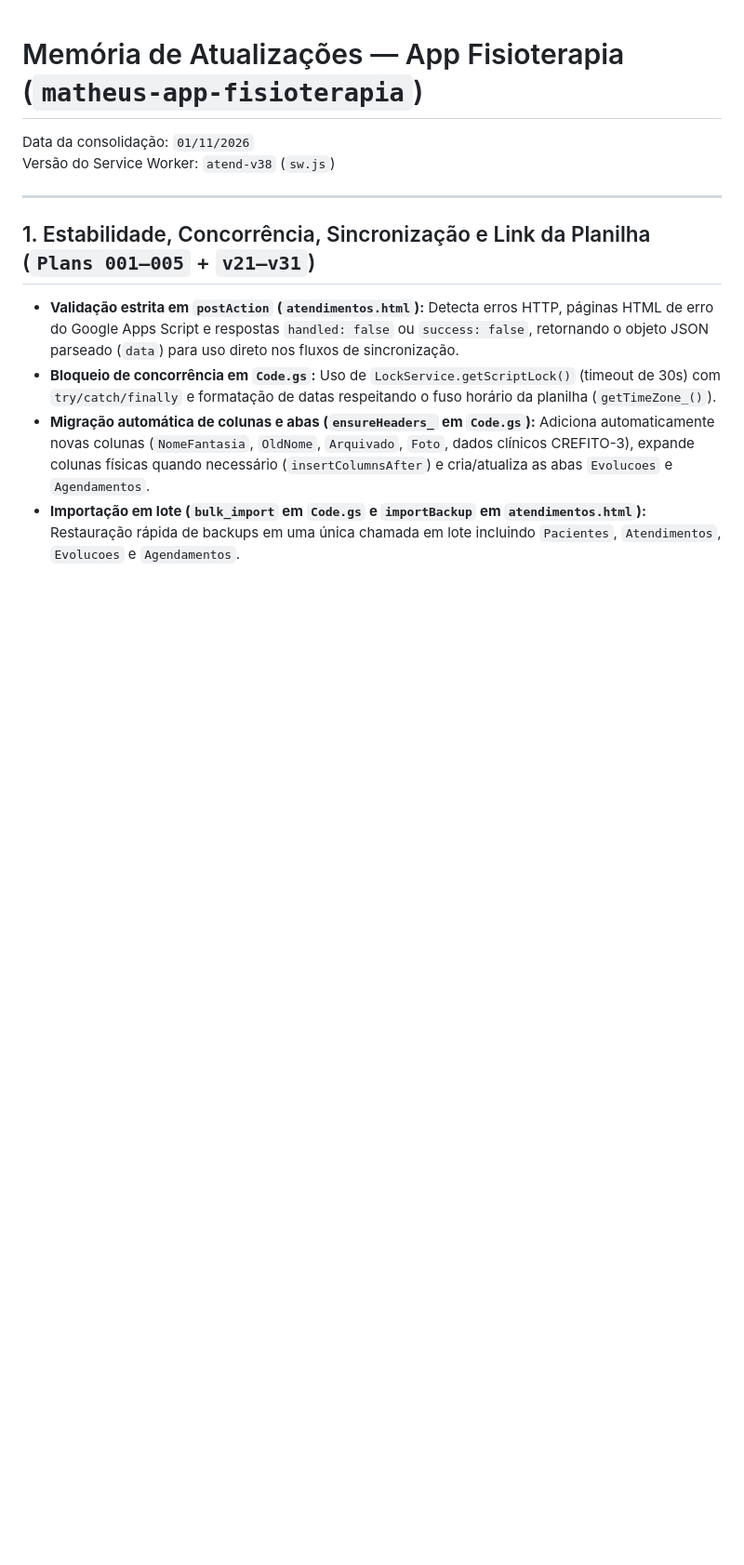
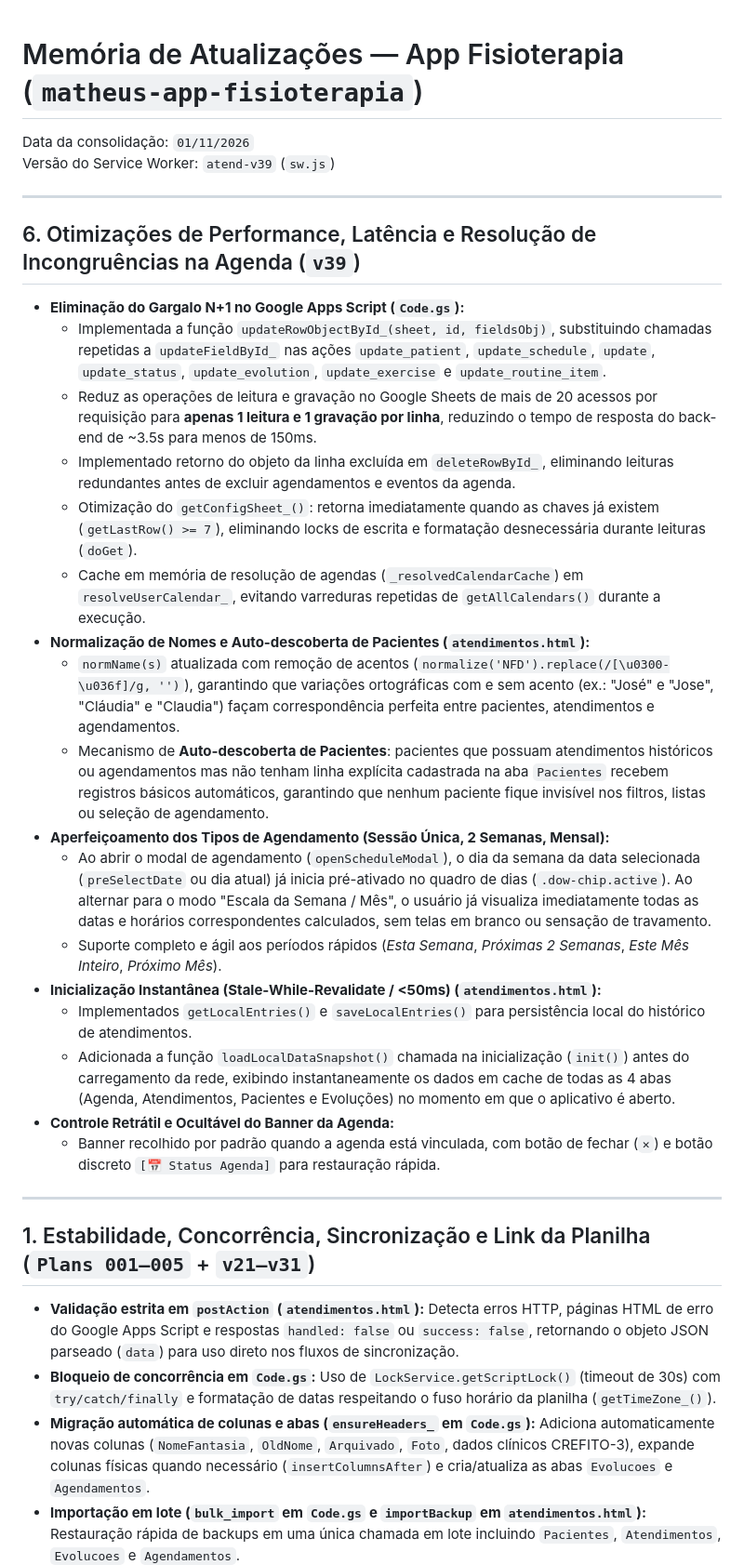
Before and after one commit to matheusdochapeu-hub/matheus-app-fisioterapia, a Markdown page: MEMORIA_ATUALIZACOES.md, the part around the change. Shown at 93% size. Rendered like a GitHub page; blank space fills up the shorter version.

```diff
--- a/MEMORIA_ATUALIZACOES.md
+++ b/MEMORIA_ATUALIZACOES.md
@@ -1,7 +1,28 @@
 # Memória de Atualizações — App Fisioterapia (`matheus-app-fisioterapia`)
 
 Data da consolidação: `01/11/2026`
-Versão do Service Worker: `atend-v38` (`sw.js`)
+Versão do Service Worker: `atend-v39` (`sw.js`)
+
+---
+
+## 6. Otimizações de Performance, Latência e Resolução de Incongruências na Agenda (`v39`)
+- **Eliminação do Gargalo N+1 no Google Apps Script (`Code.gs`):**
+  - Implementada a função `updateRowObjectById_(sheet, id, fieldsObj)`, substituindo chamadas repetidas a `updateFieldById_` nas ações `update_patient`, `update_schedule`, `update`, `update_status`, `update_evolution`, `update_exercise` e `update_routine_item`.
+  - Reduz as operações de leitura e gravação no Google Sheets de mais de 20 acessos por requisição para **apenas 1 leitura e 1 gravação por linha**, reduzindo o tempo de resposta do back-end de ~3.5s para menos de 150ms.
+  - Implementado retorno do objeto da linha excluída em `deleteRowById_`, eliminando leituras redundantes antes de excluir agendamentos e eventos da agenda.
+  - Otimização do `getConfigSheet_()`: retorna imediatamente quando as chaves já existem (`getLastRow() >= 7`), eliminando locks de escrita e formatação desnecessária durante leituras (`doGet`).
+  - Cache em memória de resolução de agendas (`_resolvedCalendarCache`) em `resolveUserCalendar_`, evitando varreduras repetidas de `getAllCalendars()` durante a execução.
+- **Normalização de Nomes e Auto-descoberta de Pacientes (`atendimentos.html`):**
+  - `normName(s)` atualizada com remoção de acentos (`normalize('NFD').replace(/[\u0300-\u036f]/g, '')`), garantindo que variações ortográficas com e sem acento (ex.: "José" e "Jose", "Cláudia" e "Claudia") façam correspondência perfeita entre pacientes, atendimentos e agendamentos.
+  - Mecanismo de **Auto-descoberta de Pacientes**: pacientes que possuam atendimentos históricos ou agendamentos mas não tenham linha explícita cadastrada na aba `Pacientes` recebem registros básicos automáticos, garantindo que nenhum paciente fique invisível nos filtros, listas ou seleção de agendamento.
+- **Aperfeiçoamento dos Tipos de Agendamento (Sessão Única, 2 Semanas, Mensal):**
+  - Ao abrir o modal de agendamento (`openScheduleModal`), o dia da semana da data selecionada (`preSelectDate` ou dia atual) já inicia pré-ativado no quadro de dias (`.dow-chip.active`). Ao alternar para o modo "Escala da Semana / Mês", o usuário já visualiza imediatamente todas as datas e horários correspondentes calculados, sem telas em branco ou sensação de travamento.
+  - Suporte completo e ágil aos períodos rápidos (*Esta Semana*, *Próximas 2 Semanas*, *Este Mês Inteiro*, *Próximo Mês*).
+- **Inicialização Instantânea (Stale-While-Revalidate / <50ms) (`atendimentos.html`):**
+  - Implementados `getLocalEntries()` e `saveLocalEntries()` para persistência local do histórico de atendimentos.
+  - Adicionada a função `loadLocalDataSnapshot()` chamada na inicialização (`init()`) antes do carregamento da rede, exibindo instantaneamente os dados em cache de todas as 4 abas (Agenda, Atendimentos, Pacientes e Evoluções) no momento em que o aplicativo é aberto.
+- **Controle Retrátil e Ocultável do Banner da Agenda:**
+  - Banner recolhido por padrão quando a agenda está vinculada, com botão de fechar (`✕`) e botão discreto `[📅 Status Agenda]` para restauração rápida.
 
 ---
 
```
